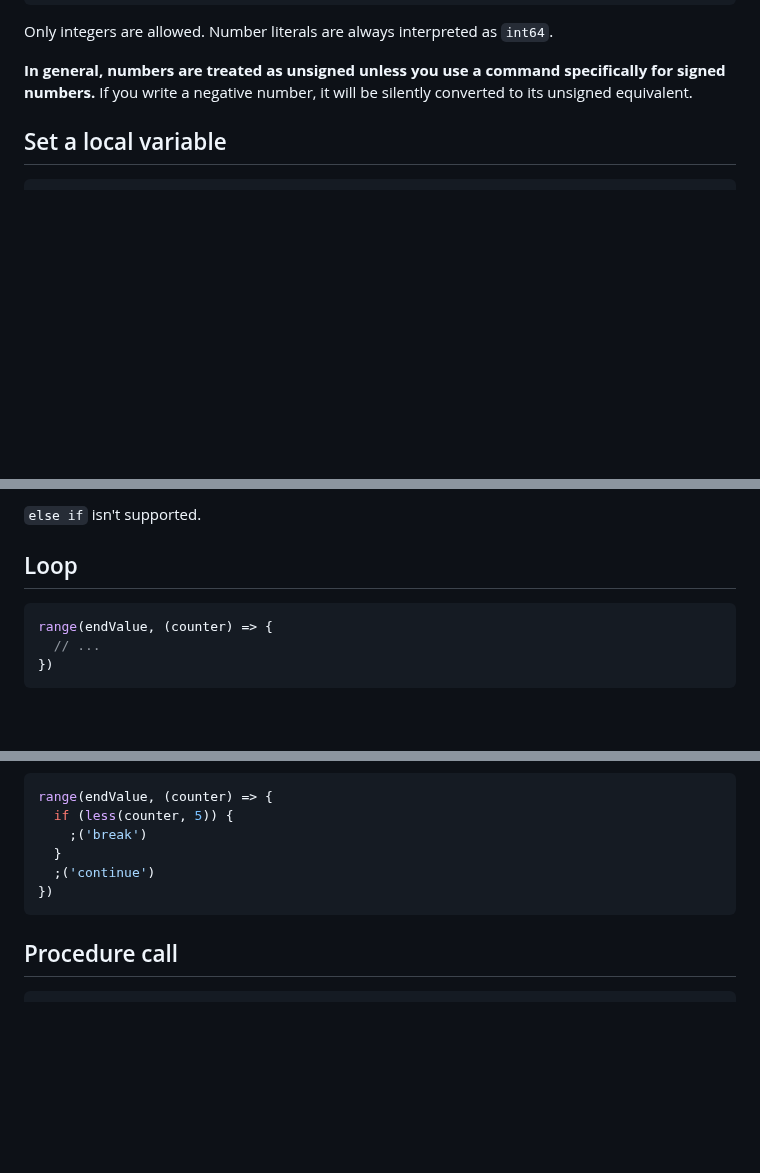
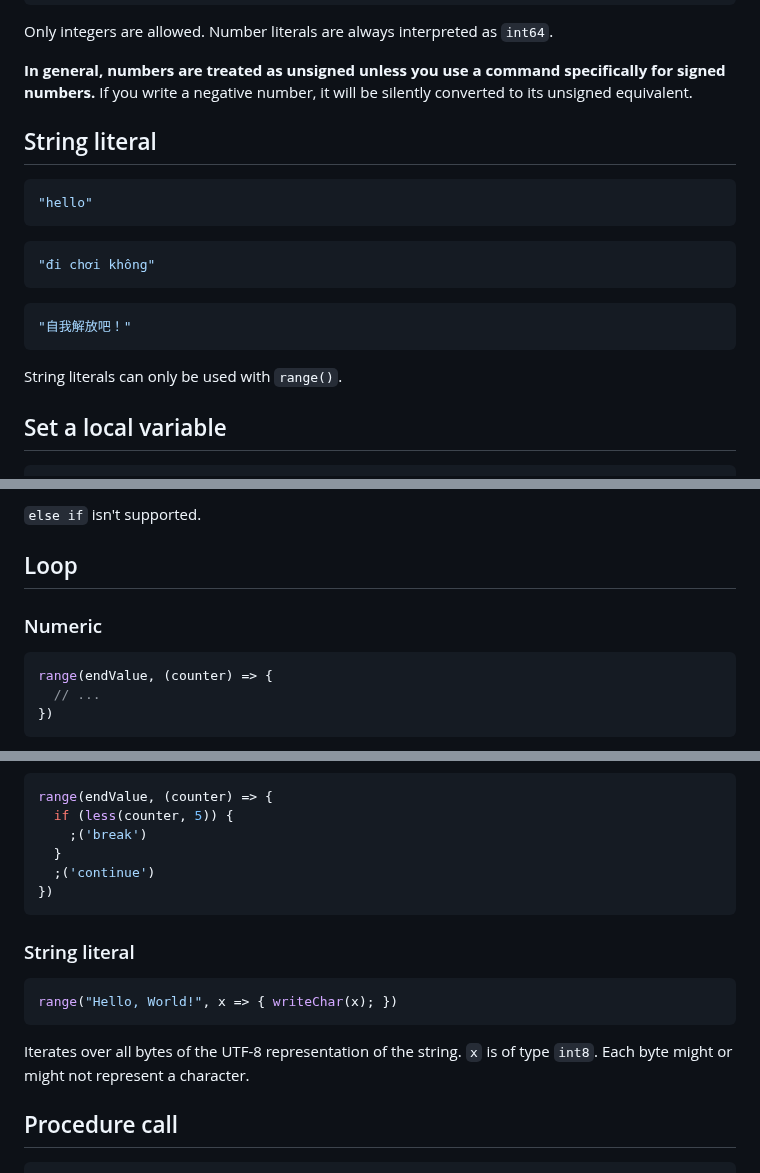
Before and after one commit to huynhtrankhanh/CoqCP, a Markdown page: docs/InternalImperativeLanguage.md, 3 parts joined by grey strips. Drawn GitHub-style; blank space fills up the shorter version.

Commit message:
Document string literals

````diff
--- a/docs/InternalImperativeLanguage.md
+++ b/docs/InternalImperativeLanguage.md
@@ -60,6 +60,22 @@ Within a procedure, there are several commands.
 Only integers are allowed. Number literals are always interpreted as `int64`.
 
 **In general, numbers are treated as unsigned unless you use a command specifically for signed numbers.** If you write a negative number, it will be silently converted to its unsigned equivalent.
+
+## String literal
+
+```js
+"hello"
+```
+
+```js
+"đi chơi không"
+```
+
+```js
+"自我解放吧！"
+```
+
+String literals can only be used with `range()`.
 
 ## Set a local variable
 
@@ -137,6 +153,8 @@ Same syntax as JavaScript. `{}` (curly brackets) are mandatory.
 
 ## Loop
 
+### Numeric
+
 ```js
 range(endValue, (counter) => {
   // ...
@@ -158,6 +176,14 @@ range(endValue, (counter) => {
 })
 ```
 
+### String literal
+
+```js
+range("Hello, World!", x => { writeChar(x); })
+```
+
+Iterates over all bytes of the UTF-8 representation of the string. `x` is of type `int8`. Each byte might or might not represent a character.
+
 ## Procedure call
 
 ```js
````
